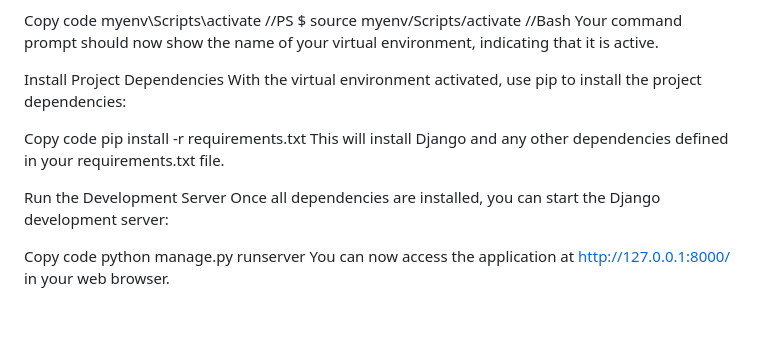
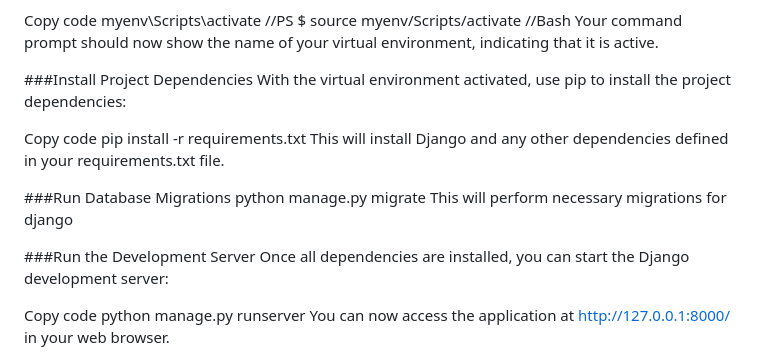
Before and after one commit to RedDogFang/FRCTeamInfo, a Markdown page: README.md, the part around the change. GitHub-like rendering; blank space fills up the shorter version.

Commit message:
reqs changes

```diff
--- a/README.md
+++ b/README.md
@@ -33,14 +33,18 @@ myenv\Scripts\activate //PS
 $ source myenv/Scripts/activate //Bash
 Your command prompt should now show the name of your virtual environment, indicating that it is active.
 
-Install Project Dependencies
+###Install Project Dependencies
 With the virtual environment activated, use pip to install the project dependencies:
 
 Copy code
 pip install -r requirements.txt
 This will install Django and any other dependencies defined in your requirements.txt file.
 
-Run the Development Server
+###Run Database Migrations
+python manage.py migrate
+This will perform necessary migrations for django
+
+###Run the Development Server
 Once all dependencies are installed, you can start the Django development server:
 
 Copy code
```
